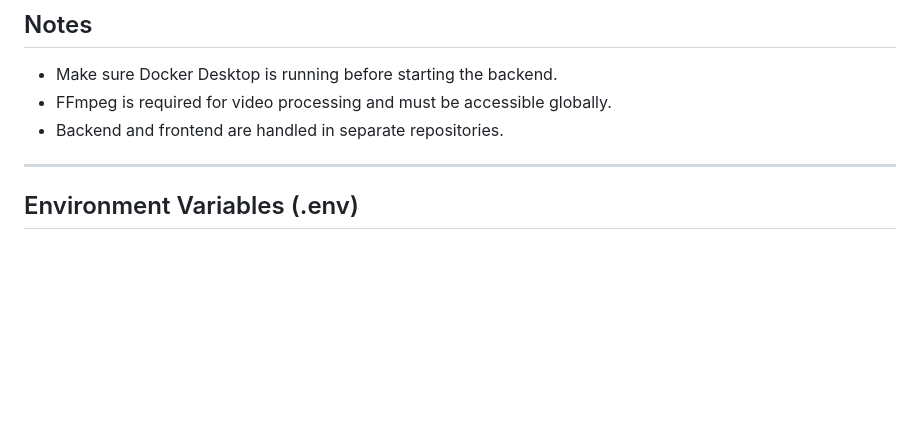
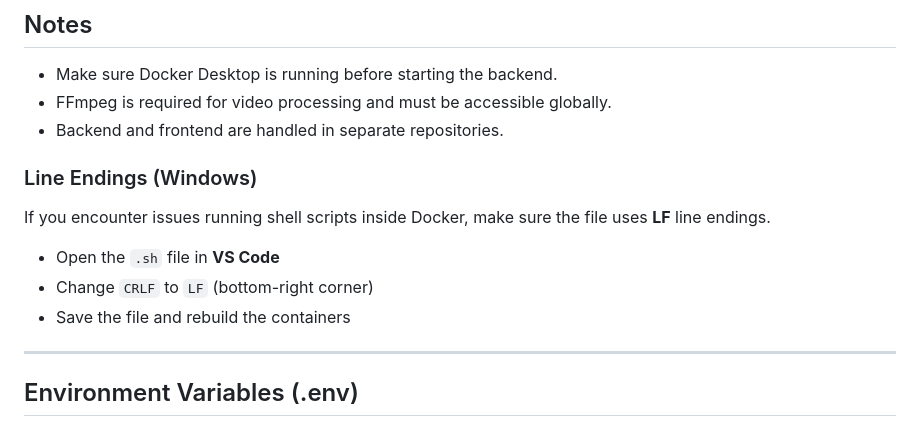
Before and after one commit to Hummner/Videoflix, a Markdown page: README.md, the part around one of its changes. GitHub-like rendering; blank space fills up the shorter version.

```diff
--- a/README.md
+++ b/README.md
@@ -117,6 +117,14 @@ git clone https://github.com/Developer-Akademie-Backendkurs/project.Videoflix
 - FFmpeg is required for video processing and must be accessible globally.
 - Backend and frontend are handled in separate repositories.
 
+### Line Endings (Windows)
+
+If you encounter issues running shell scripts inside Docker, make sure the file uses **LF** line endings.
+
+- Open the `.sh` file in **VS Code**
+- Change `CRLF` to `LF` (bottom-right corner)
+- Save the file and rebuild the containers
+
 ---
 
 
```
Also changed, not shown: other parts of README.md (+0 -1 lines).
